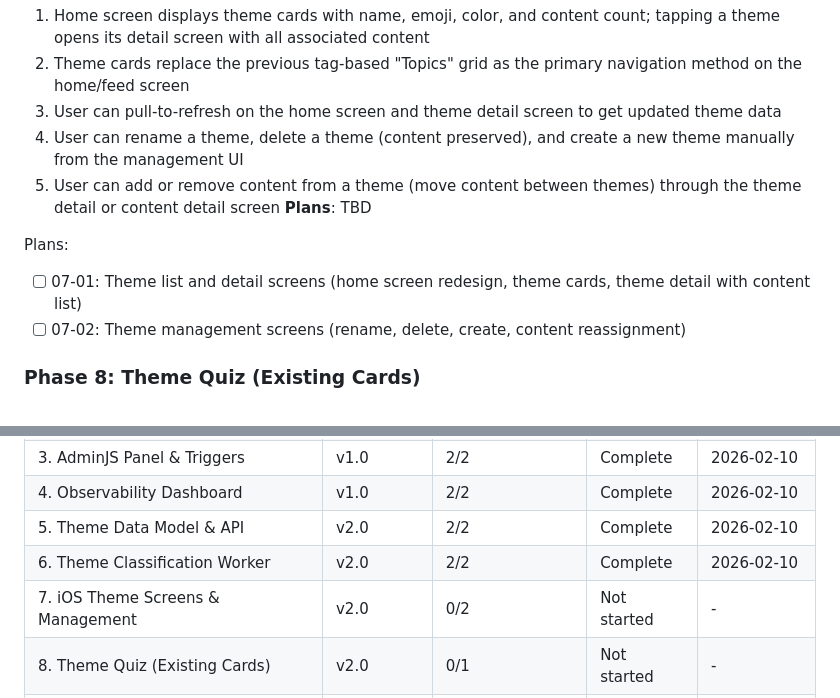
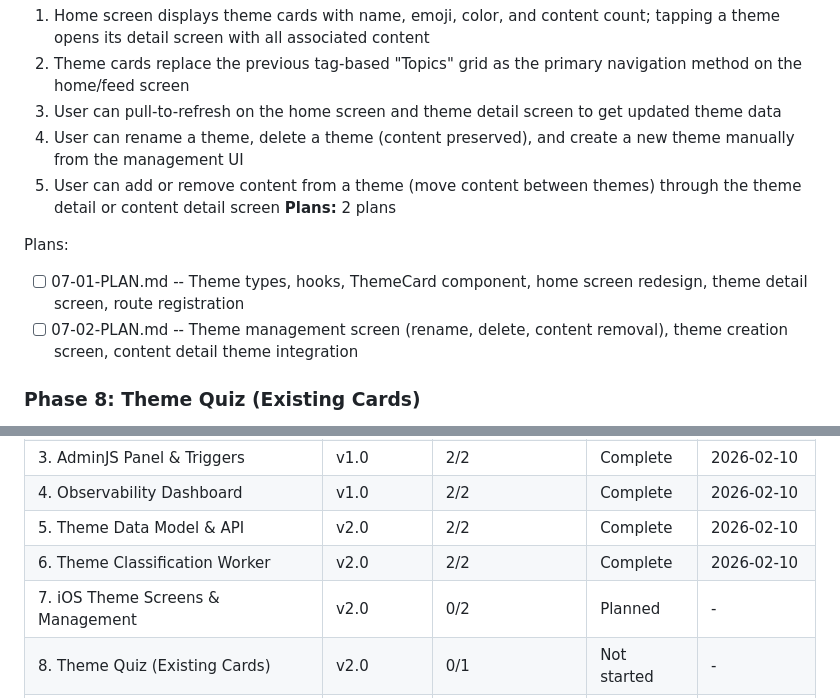
Before and after one commit to fysnerd/Remember, a Markdown page: .planning/ROADMAP.md, 2 parts joined by grey strips. GitHub-like rendering.

Commit message:
docs(07): create phase plan for iOS theme screens and management
Co-Authored-By: Claude Opus 4.6 <noreply@anthropic.com>

```diff
--- a/.planning/ROADMAP.md
+++ b/.planning/ROADMAP.md
@@ -75,11 +75,11 @@ Plans:
   3. User can pull-to-refresh on the home screen and theme detail screen to get updated theme data
   4. User can rename a theme, delete a theme (content preserved), and create a new theme manually from the management UI
   5. User can add or remove content from a theme (move content between themes) through the theme detail or content detail screen
-**Plans**: TBD
+**Plans:** 2 plans
 
 Plans:
-- [ ] 07-01: Theme list and detail screens (home screen redesign, theme cards, theme detail with content list)
-- [ ] 07-02: Theme management screens (rename, delete, create, content reassignment)
+- [ ] 07-01-PLAN.md -- Theme types, hooks, ThemeCard component, home screen redesign, theme detail screen, route registration
+- [ ] 07-02-PLAN.md -- Theme management screen (rename, delete, content removal), theme creation screen, content detail theme integration
 
 ### Phase 8: Theme Quiz (Existing Cards)
 **Goal**: Users can practice quiz questions scoped to a specific theme, mixing existing per-content questions from all content within that theme
@@ -148,7 +148,7 @@ Phases execute in numeric order: 5 -> 6 -> 7 -> 8 -> 9 -> 10 -> 11
 | 4. Observability Dashboard | v1.0 | 2/2 | Complete | 2026-02-10 |
 | 5. Theme Data Model & API | v2.0 | 2/2 | Complete | 2026-02-10 |
 | 6. Theme Classification Worker | v2.0 | 2/2 | Complete | 2026-02-10 |
-| 7. iOS Theme Screens & Management | v2.0 | 0/2 | Not started | - |
+| 7. iOS Theme Screens & Management | v2.0 | 0/2 | Planned | - |
 | 8. Theme Quiz (Existing Cards) | v2.0 | 0/1 | Not started | - |
 | 9. Theme Memo | v2.0 | 0/1 | Not started | - |
 | 10. Cross-Content Synthesis Quiz | v2.0 | 0/2 | Not started | - |
```
Also changed, not shown: 2 other files.
